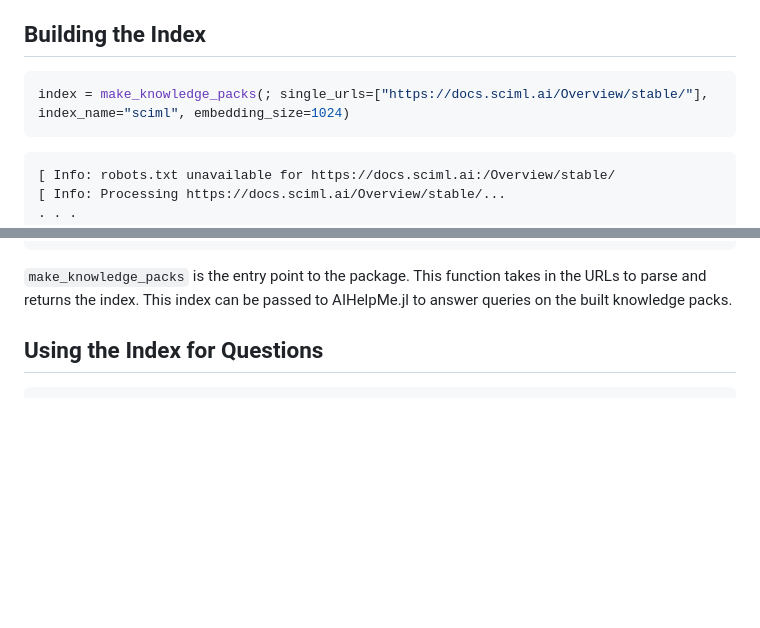
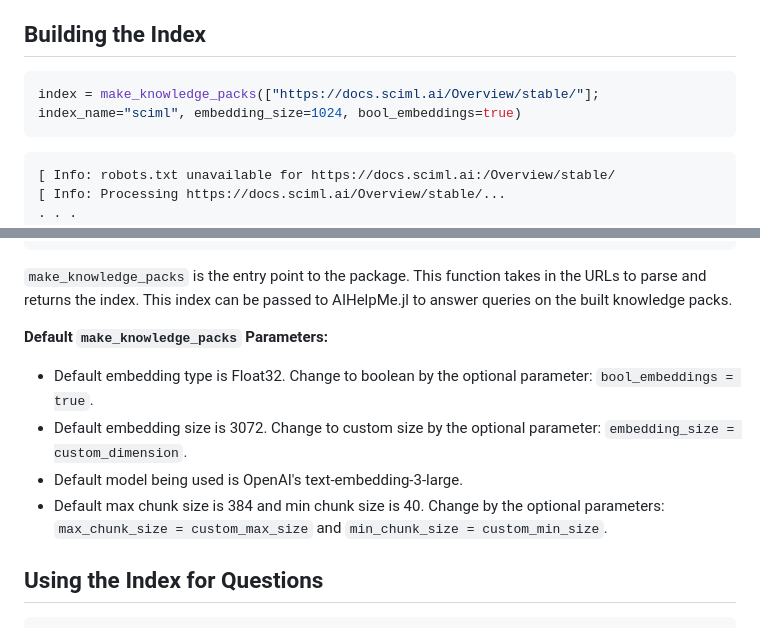
Before and after one commit to JuliaGenAI/DocsScraper.jl, a Markdown page: README.md, 2 parts joined by grey strips. Drawn GitHub-style; blank space fills up the shorter version.

Commit message:
Added defaults in README.md

````diff
--- a/README.md
+++ b/README.md
@@ -32,7 +32,7 @@ Pkg.add("DocsScraper")
 
 ## Building the Index
 ```julia
-index = make_knowledge_packs(; single_urls=["https://docs.sciml.ai/Overview/stable/"], index_name="sciml", embedding_size=1024)
+index = make_knowledge_packs(["https://docs.sciml.ai/Overview/stable/"]; index_name="sciml", embedding_size=1024, bool_embeddings=true)
 ```
 ```
 [ Info: robots.txt unavailable for https://docs.sciml.ai:/Overview/stable/
@@ -51,6 +51,12 @@ a sciml__v20240817__textembedding3large-1024-Bool__v1.0.hdf5
 └   Tar.tree_hash(IOBuffer(inflate_gzip(fn_output))) = "031c3f51fd283e89f294b3ce9255561cc866b71a"```
 ```
 `make_knowledge_packs` is the entry point to the package. This function takes in the URLs to parse and returns the index. This index can be passed to AIHelpMe.jl to answer queries on the built knowledge packs.
+
+**Default `make_knowledge_packs` Parameters:**
+- Default embedding type is Float32. Change to boolean by the optional parameter: `bool_embeddings = true`.
+- Default embedding size is 3072. Change to custom size by the optional parameter: `embedding_size = custom_dimension`.
+- Default model being used is OpenAI's text-embedding-3-large.
+- Default max chunk size is 384 and min chunk size is 40. Change by the optional parameters: `max_chunk_size = custom_max_size` and `min_chunk_size = custom_min_size`.
 
 ## Using the Index for Questions
 
````
